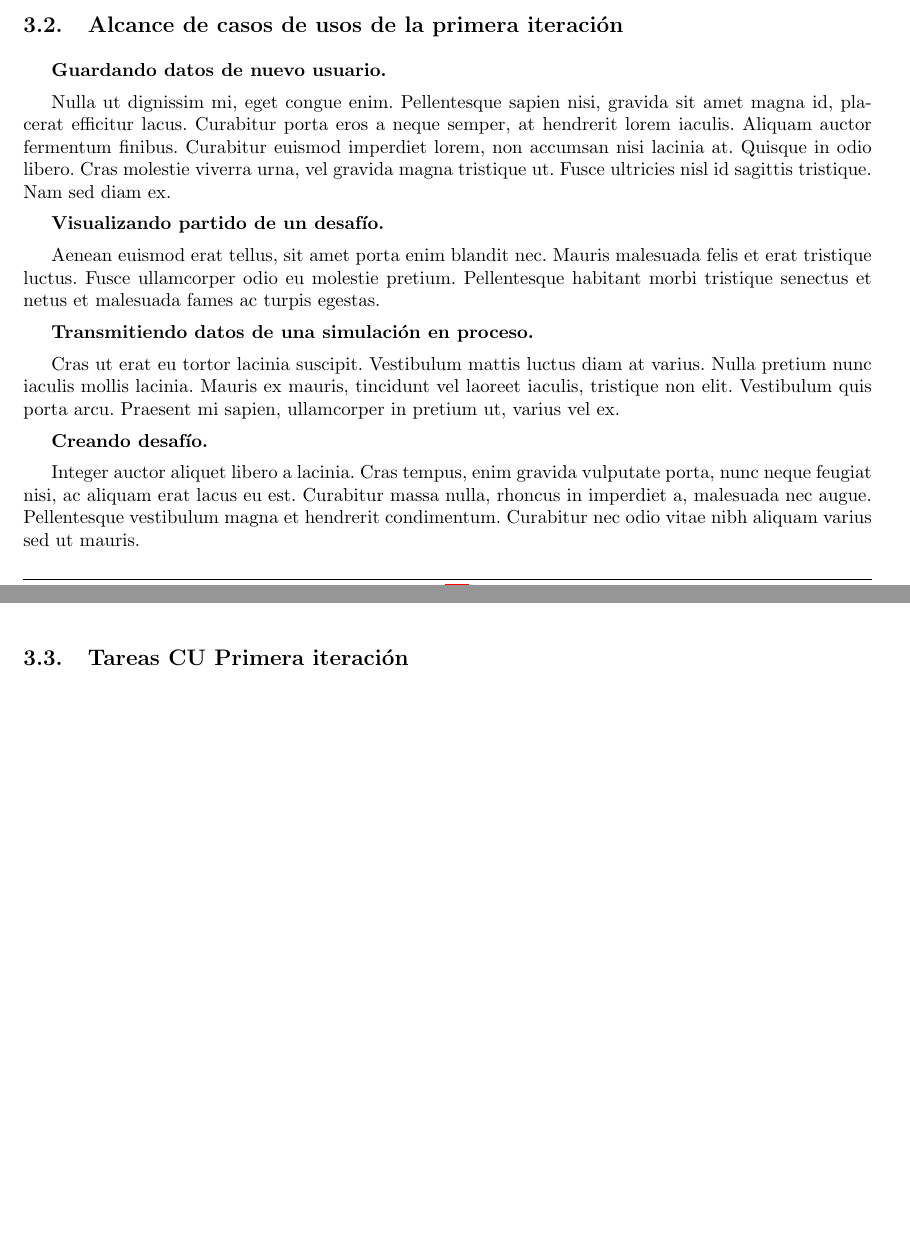
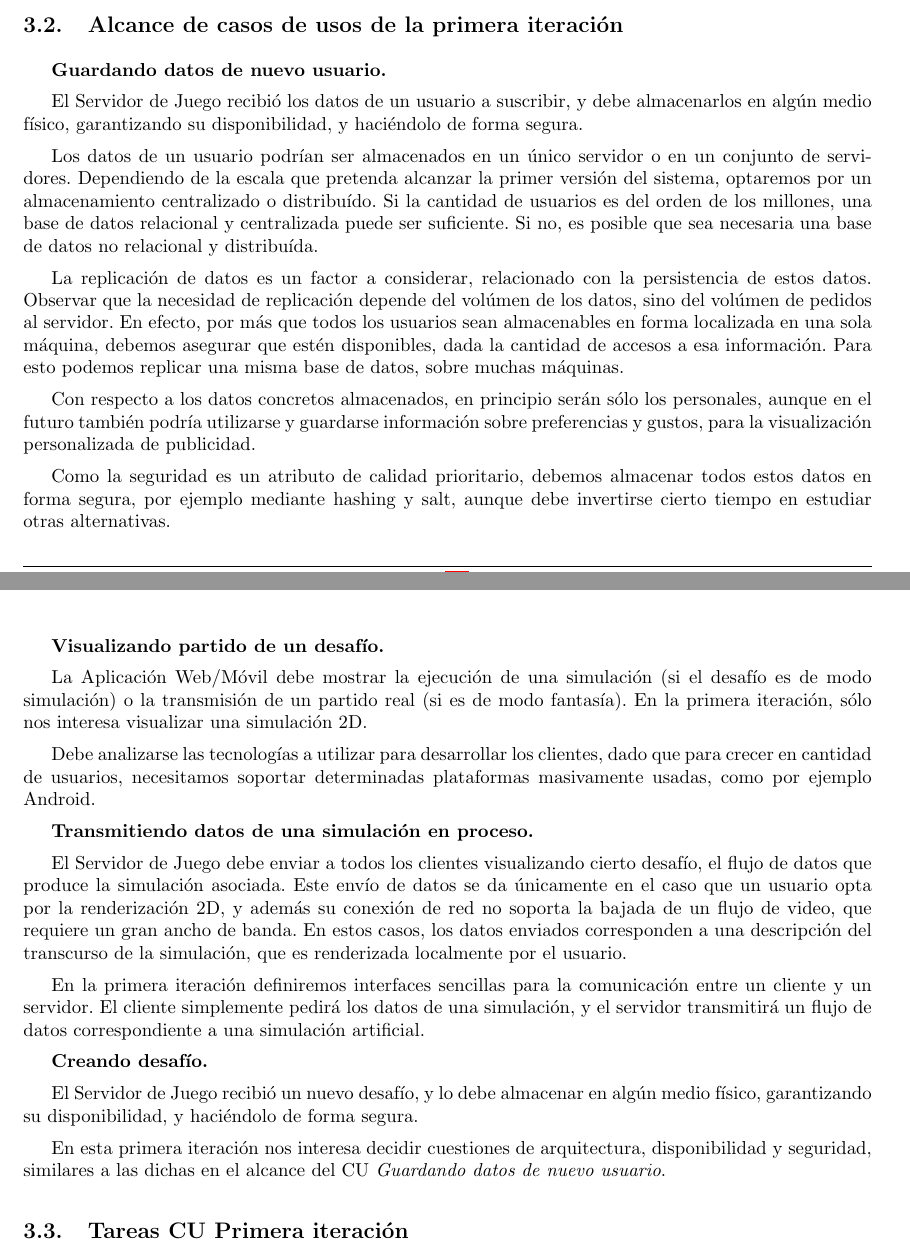
Before and after one commit to ealmansi/isw2-tp2, a LaTeX document (tex/informe.tex): two parts of pages 6 and 7 of 10 before the commit and two parts of pages 6 and 7 of 11 after it, joined at a grey line, cut so that both start at the same text, the shorter picture padded with empty space. Compiled offline with pdfLaTeX.

Commit message:
Lorem ipsum de alcance.

```diff
--- a/tex/informe.tex
+++ b/tex/informe.tex
@@ -25,8 +25,8 @@
 
 %%%%%%%%%% Constantes - Inicio %%%%%%%%%%
 \newcommand{\titulo}{Trabajo Práctico 2}
-\newcommand{\materia}{Ingeniería de Software II}
-\newcommand{\integrantes}{Almansi · Gasperi Jabalera · Russo · Tagliavini Ponce}
+\newcommand{\materia}{ISW II}
+\newcommand{\integrantes}{Almansi · Gasperi · `El capo del sorting` Russo · Tagliavini}
 \newcommand{\cuatrimestre}{Primer Cuatrimestre de 2015}
 %%%%%%%%%% Constantes - Fin %%%%%%%%%%
 
@@ -301,20 +302,33 @@ Vestibulum fermentum posuere sapien, eget congue est mollis ut. Sed ac rutrum pu
 \subsection{Alcance de casos de usos de la primera iteración}
 \textbf{Guardando datos de nuevo usuario.}
 
-Nulla ut dignissim mi, eget congue enim. Pellentesque sapien nisi, gravida sit amet magna id, placerat efficitur lacus. Curabitur porta eros a neque semper, at hendrerit lorem iaculis. Aliquam auctor fermentum finibus. Curabitur euismod imperdiet lorem, non accumsan nisi lacinia at. Quisque in odio libero. Cras molestie viverra urna, vel gravida magna tristique ut. Fusce ultricies nisl id sagittis tristique. Nam sed diam ex.
+El Servidor de Juego recibió los datos de un usuario a suscribir, y debe almacenarlos en algún medio físico, garantizando su disponibilidad, y haciéndolo de forma segura.
+
+Los datos de un usuario podrían ser almacenados en un único servidor o en un conjunto de servidores. Dependiendo de la escala que pretenda alcanzar la primer versión del sistema, optaremos por un almacenamiento centralizado o distribuído. Si la cantidad de usuarios es del orden de los millones, una base de datos relacional y centralizada puede ser suficiente. Si no, es posible que sea necesaria una base de datos no relacional y distribuída.
+
+La replicación de datos es un factor a considerar, relacionado con la persistencia de estos datos. Observar que la necesidad de replicación depende del volúmen de los datos, sino del volúmen de pedidos al servidor. En efecto, por más que todos los usuarios sean almacenables en forma localizada en una sola máquina, debemos asegurar que estén disponibles, dada la cantidad de accesos a esa información. Para esto podemos replicar una misma base de datos, sobre muchas máquinas.
+
+Con respecto a los datos concretos almacenados, en principio serán sólo los personales, aunque en el futuro también podría utilizarse y guardarse información sobre preferencias y gustos, para la visualización personalizada de publicidad.
+
+Como la seguridad es un atributo de calidad prioritario, debemos almacenar todos estos datos en forma segura, por ejemplo mediante hashing y salt, aunque debe invertirse cierto tiempo en estudiar otras alternativas.
 
 \textbf{Visualizando partido de un desafío.}
 
-Aenean euismod erat tellus, sit amet porta enim blandit nec. Mauris malesuada felis et erat tristique luctus. Fusce ullamcorper odio eu molestie pretium. Pellentesque habitant morbi tristique senectus et netus et malesuada fames ac turpis egestas.
+La Aplicación Web/Móvil debe mostrar la ejecución de una simulación (si el desafío es de modo simulación) o la transmisión de un partido real (si es de modo fantasía). En la primera iteración, sólo nos interesa visualizar una simulación 2D.
 
+Debe analizarse las tecnologías a utilizar para desarrollar los clientes, dado que para crecer en cantidad de usuarios, necesitamos soportar determinadas plataformas masivamente usadas, como por ejemplo Android.
 
 \textbf{Transmitiendo datos de una simulación en proceso.}
 
-Cras ut erat eu tortor lacinia suscipit. Vestibulum mattis luctus diam at varius. Nulla pretium nunc iaculis mollis lacinia. Mauris ex mauris, tincidunt vel laoreet iaculis, tristique non elit. Vestibulum quis porta arcu. Praesent mi sapien, ullamcorper in pretium ut, varius vel ex.
+El Servidor de Juego debe enviar a todos los clientes visualizando cierto desafío, el flujo de datos que produce la simulación asociada. Este envío de datos se da únicamente en el caso que un usuario opta por la renderización 2D, y además su conexión de red no soporta la bajada de un flujo de video, que requiere un gran ancho de banda. En estos casos, los datos enviados corresponden a una descripción del transcurso de la simulación, que es renderizada localmente por el usuario.
+
+En la primera iteración definiremos interfaces sencillas para la comunicación entre un cliente y un servidor. El cliente simplemente pedirá los datos de una simulación, y el servidor transmitirá un flujo de datos correspondiente a una simulación artificial.
 
 \textbf{Creando desafío.}
 
-Integer auctor aliquet libero a lacinia. Cras tempus, enim gravida vulputate porta, nunc neque feugiat nisi, ac aliquam erat lacus eu est. Curabitur massa nulla, rhoncus in imperdiet a, malesuada nec augue. Pellentesque vestibulum magna et hendrerit condimentum. Curabitur nec odio vitae nibh aliquam varius sed ut mauris.
+El Servidor de Juego recibió un nuevo desafío, y lo debe almacenar en algún medio físico, garantizando su disponibilidad, y haciéndolo de forma segura.
+
+En esta primera iteración nos interesa decidir cuestiones de arquitectura, disponibilidad y seguridad, similares a las dichas en el alcance del CU \textit{Guardando datos de nuevo usuario}.
 
 \subsection{Tareas CU Primera iteración}
 A continuación se detallan las tareas diagramadas para los casos de uso incluidos en la primera iteración con su respectiva estimación de horas hombre.
```
Also changed, not shown: tex/informe.tex (5 more changed lines).
